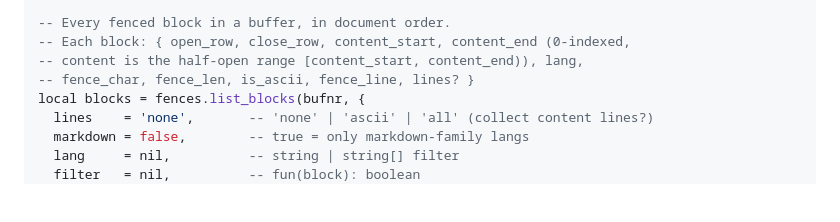
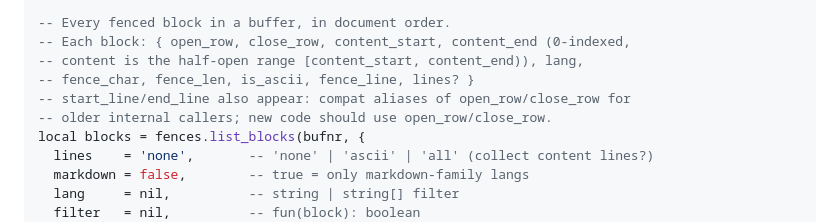
Before and after one commit to StefanBartl/color_my_ascii.nvim, a Markdown page: docs/api.md, the part around the change. Drawn GitHub-style; blank space fills up the shorter version.

Commit message:
docs(api): mention start_line/end_line compat aliases in the block field list
list_blocks returns them (visible in the RPC JSON output) but the field list omitted them.

```diff
--- a/docs/api.md
+++ b/docs/api.md
@@ -13,6 +13,8 @@ local fences = require('color_my_ascii').fences   -- available without setup()
 -- Each block: { open_row, close_row, content_start, content_end (0-indexed,
 -- content is the half-open range [content_start, content_end)), lang,
 -- fence_char, fence_len, is_ascii, fence_line, lines? }
+-- start_line/end_line also appear: compat aliases of open_row/close_row for
+-- older internal callers; new code should use open_row/close_row.
 local blocks = fences.list_blocks(bufnr, {
   lines    = 'none',       -- 'none' | 'ascii' | 'all' (collect content lines?)
   markdown = false,        -- true = only markdown-family langs
```
